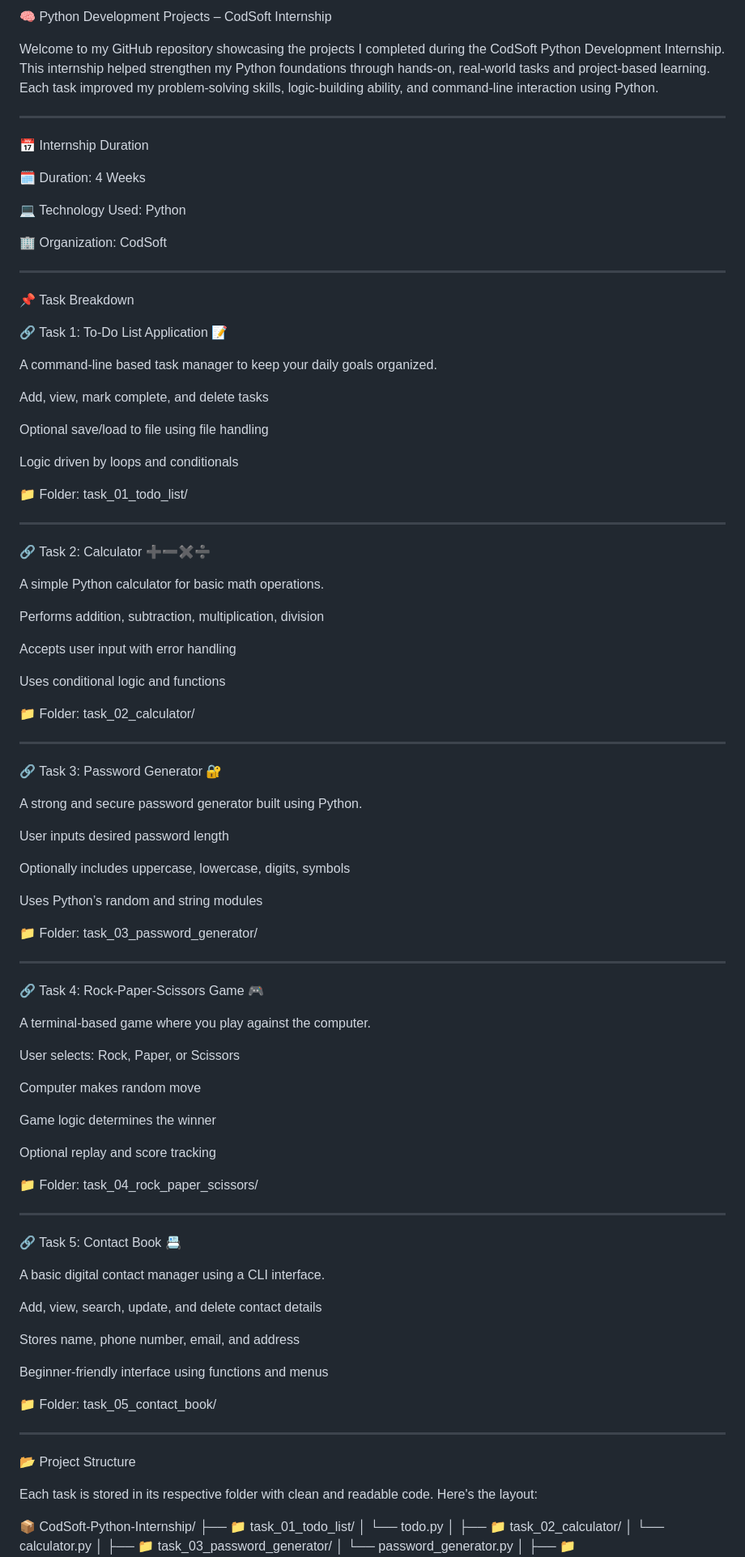
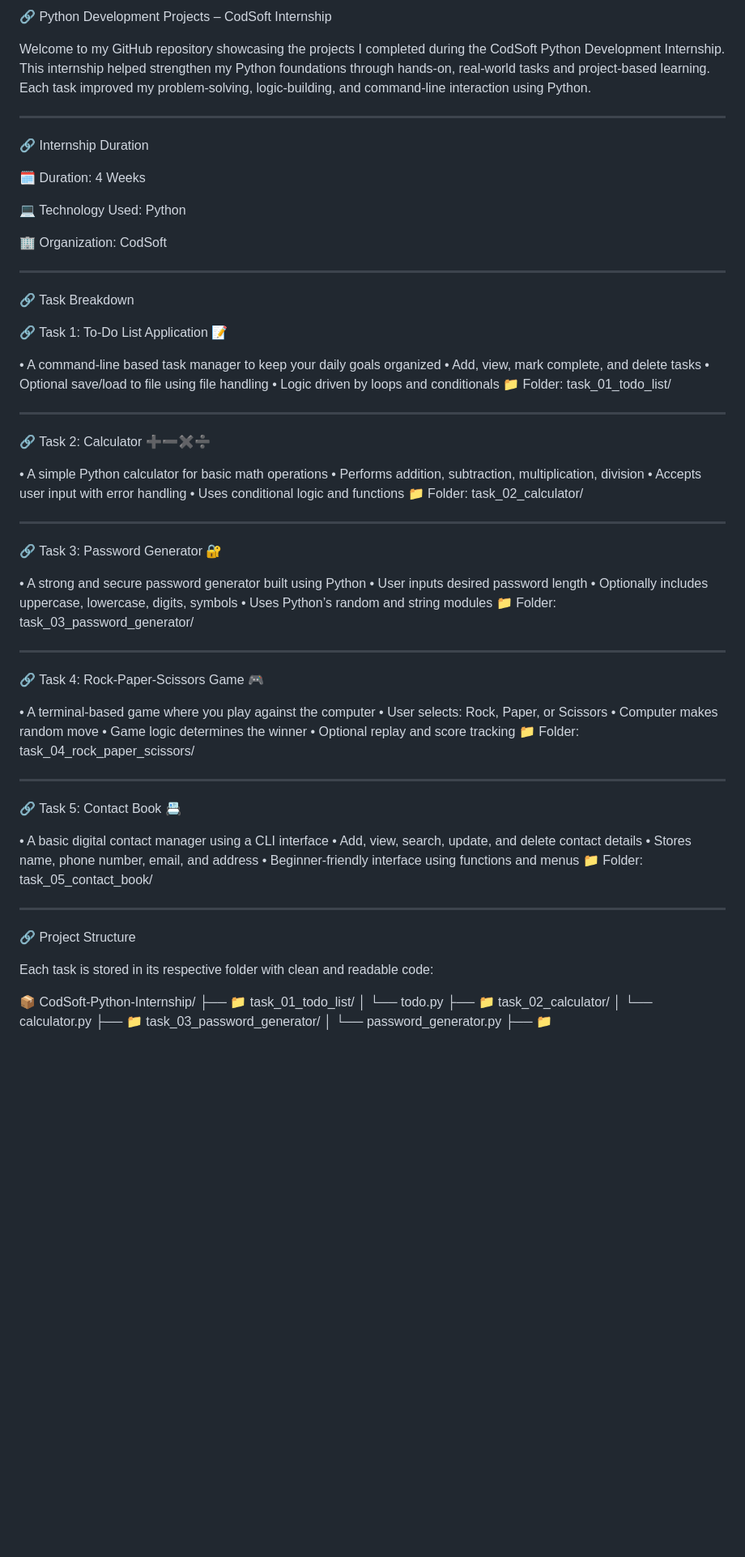
Before and after one commit to MADHANMITHRA0611/CODSOFT--INTERNSHIP-, a Markdown page: README.md, the part around one of its changes. Shown at 81% size. GitHub-like rendering; blank space fills up the shorter version.

```diff
--- a/README.md
+++ b/README.md
@@ -1,14 +1,14 @@
 
-🧠 Python Development Projects – CodSoft Internship
+🔗 Python Development Projects – CodSoft Internship
 
 Welcome to my GitHub repository showcasing the projects I completed during the CodSoft Python Development Internship.
 This internship helped strengthen my Python foundations through hands-on, real-world tasks and project-based learning.
-Each task improved my problem-solving skills, logic-building ability, and command-line interaction using Python.
+Each task improved my problem-solving, logic-building, and command-line interaction using Python.
 
 
 ---
 
-📅 Internship Duration
+🔗 Internship Duration
 
 🗓️ Duration: 4 Weeks
 
@@ -20,19 +20,14 @@ Each task improved my problem-solving skills, logic-building ability, and comman
 
 ---
 
-📌 Task Breakdown
+🔗 Task Breakdown
 
 🔗 Task 1: To-Do List Application 📝
 
-A command-line based task manager to keep your daily goals organized.
-
-Add, view, mark complete, and delete tasks
-
-Optional save/load to file using file handling
-
-Logic driven by loops and conditionals
-
-
+• A command-line based task manager to keep your daily goals organized
+• Add, view, mark complete, and delete tasks
+• Optional save/load to file using file handling
+• Logic driven by loops and conditionals
 📁 Folder: task_01_todo_list/
 
 
@@ -40,15 +35,10 @@ Logic driven by loops and conditionals
 
 🔗 Task 2: Calculator ➕➖✖️➗
 
-A simple Python calculator for basic math operations.
-
-Performs addition, subtraction, multiplication, division
-
-Accepts user input with error handling
-
-Uses conditional logic and functions
-
-
+• A simple Python calculator for basic math operations
+• Performs addition, subtraction, multiplication, division
+• Accepts user input with error handling
+• Uses conditional logic and functions
 📁 Folder: task_02_calculator/
 
 
@@ -56,15 +46,10 @@ Uses conditional logic and functions
 
 🔗 Task 3: Password Generator 🔐
 
-A strong and secure password generator built using Python.
-
-User inputs desired password length
-
-Optionally includes uppercase, lowercase, digits, symbols
-
-Uses Python’s random and string modules
-
-
+• A strong and secure password generator built using Python
+• User inputs desired password length
+• Optionally includes uppercase, lowercase, digits, symbols
+• Uses Python’s random and string modules
 📁 Folder: task_03_password_generator/
 
 
@@ -72,17 +57,11 @@ Uses Python’s random and string modules
 
 🔗 Task 4: Rock-Paper-Scissors Game 🎮
 
-A terminal-based game where you play against the computer.
-
-User selects: Rock, Paper, or Scissors
-
-Computer makes random move
-
-Game logic determines the winner
-
-Optional replay and score tracking
-
-
+• A terminal-based game where you play against the computer
+• User selects: Rock, Paper, or Scissors
+• Computer makes random move
+• Game logic determines the winner
+• Optional replay and score tracking
 📁 Folder: task_04_rock_paper_scissors/
 
 
@@ -90,33 +69,25 @@ Optional replay and score tracking
 
 🔗 Task 5: Contact Book 📇
 
-A basic digital contact manager using a CLI interface.
-
-Add, view, search, update, and delete contact details
-
-Stores name, phone number, email, and address
-
-Beginner-friendly interface using functions and menus
-
-
+• A basic digital contact manager using a CLI interface
+• Add, view, search, update, and delete contact details
+• Stores name, phone number, email, and address
+• Beginner-friendly interface using functions and menus
 📁 Folder: task_05_contact_book/
 
 
 ---
 
-📂 Project Structure
+🔗 Project Structure
 
-Each task is stored in its respective folder with clean and readable code. Here's the layout:
+Each task is stored in its respective folder with clean and readable code:
 
 📦 CodSoft-Python-Internship/
 ├── 📁 task_01_todo_list/
 │   └── todo.py
-│
 ├── 📁 task_02_calculator/
 │   └── calculator.py
-│
 ├── 📁 task_03_password_generator/
 │   └── password_generator.py
-│
 ├── 📁 task_04_rock_paper_scissors/
 │   └── rps_game.py
```
Also changed, not shown: other parts of README.md (+8 -5 lines).
